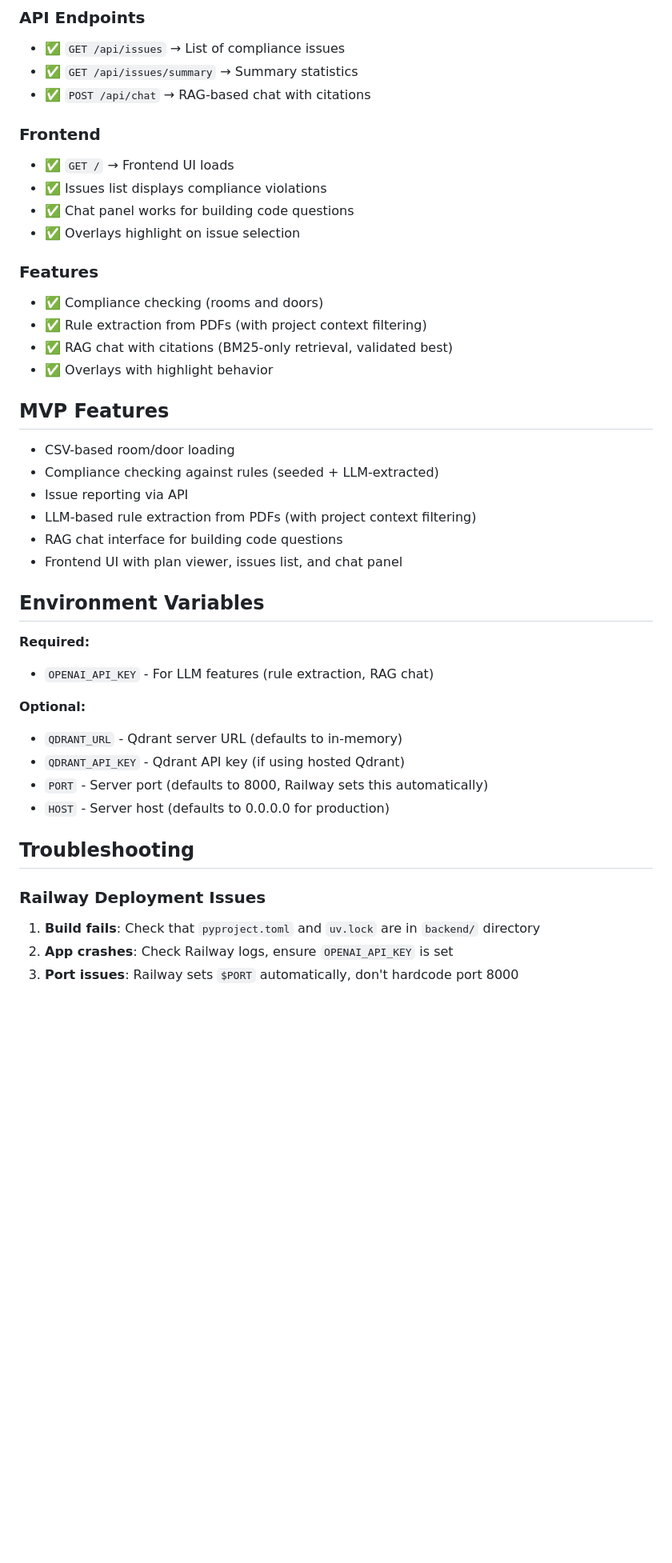
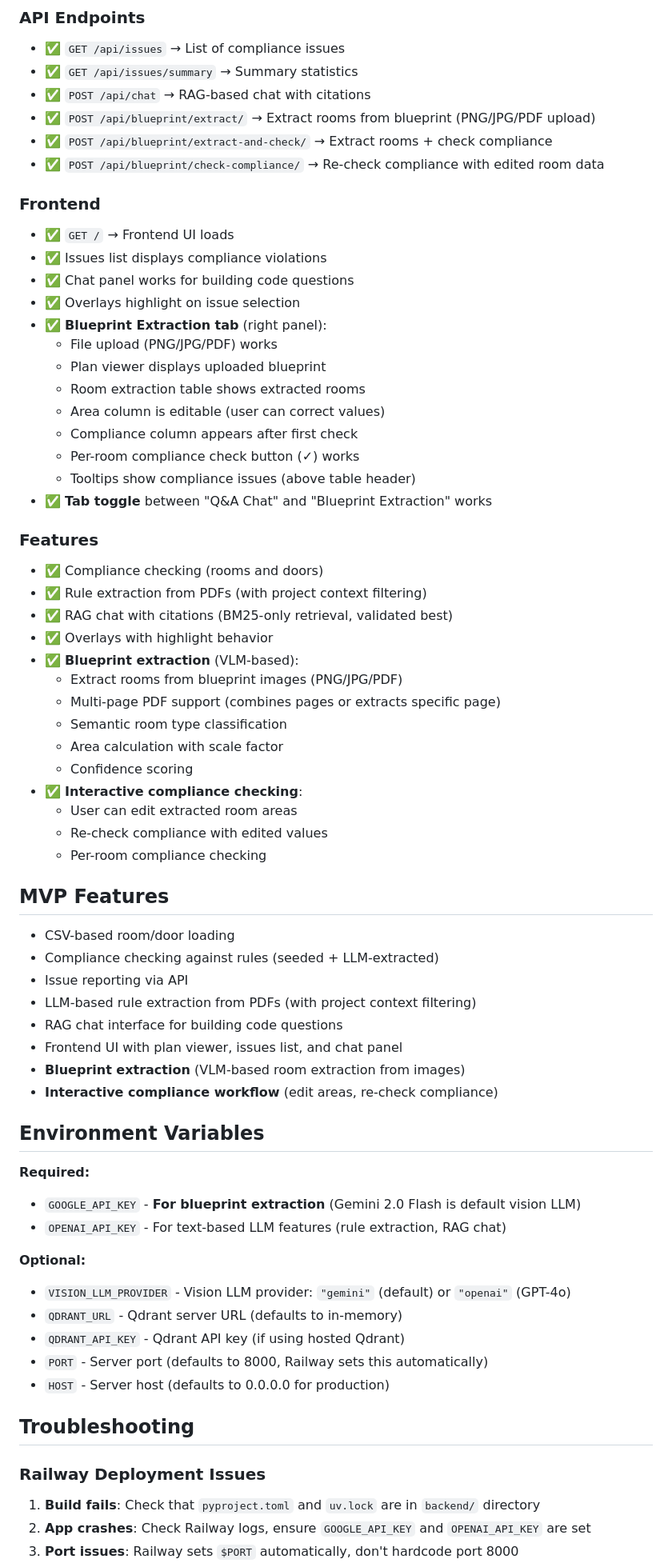
Before and after one commit to mjoshua97241/space-code-copilot, a Markdown page: DEPLOYMENT.md, the part around one of its changes. Shown at 80% size. Drawn GitHub-style; blank space fills up the shorter version.

Commit message:
Deployment prerequisites and checklists

```diff
--- a/DEPLOYMENT.md
+++ b/DEPLOYMENT.md
@@ -75,18 +83,40 @@ The Dockerfile can be used to deploy to:
 - ✅ `GET /api/issues` → List of compliance issues
 - ✅ `GET /api/issues/summary` → Summary statistics
 - ✅ `POST /api/chat` → RAG-based chat with citations
+- ✅ `POST /api/blueprint/extract/` → Extract rooms from blueprint (PNG/JPG/PDF upload)
+- ✅ `POST /api/blueprint/extract-and-check/` → Extract rooms + check compliance
+- ✅ `POST /api/blueprint/check-compliance/` → Re-check compliance with edited room data
 
 ### Frontend
 - ✅ `GET /` → Frontend UI loads
 - ✅ Issues list displays compliance violations
 - ✅ Chat panel works for building code questions
 - ✅ Overlays highlight on issue selection
+- ✅ **Blueprint Extraction tab** (right panel):
+  - File upload (PNG/JPG/PDF) works
+  - Plan viewer displays uploaded blueprint
+  - Room extraction table shows extracted rooms
+  - Area column is editable (user can correct values)
+  - Compliance column appears after first check
+  - Per-room compliance check button (✓) works
+  - Tooltips show compliance issues (above table header)
+- ✅ **Tab toggle** between "Q&A Chat" and "Blueprint Extraction" works
 
 ### Features
 - ✅ Compliance checking (rooms and doors)
 - ✅ Rule extraction from PDFs (with project context filtering)
 - ✅ RAG chat with citations (BM25-only retrieval, validated best)
 - ✅ Overlays with highlight behavior
+- ✅ **Blueprint extraction** (VLM-based):
+  - Extract rooms from blueprint images (PNG/JPG/PDF)
+  - Multi-page PDF support (combines pages or extracts specific page)
+  - Semantic room type classification
+  - Area calculation with scale factor
+  - Confidence scoring
+- ✅ **Interactive compliance checking**:
+  - User can edit extracted room areas
+  - Re-check compliance with edited values
+  - Per-room compliance checking
 
 ## MVP Features
 
@@ -96,13 +126,17 @@ The Dockerfile can be used to deploy to:
 - LLM-based rule extraction from PDFs (with project context filtering)
 - RAG chat interface for building code questions
 - Frontend UI with plan viewer, issues list, and chat panel
+- **Blueprint extraction** (VLM-based room extraction from images)
+- **Interactive compliance workflow** (edit areas, re-check compliance)
 
 ## Environment Variables
 
 **Required:**
-- `OPENAI_API_KEY` - For LLM features (rule extraction, RAG chat)
+- `GOOGLE_API_KEY` - **For blueprint extraction** (Gemini 2.0 Flash is default vision LLM)
+- `OPENAI_API_KEY` - For text-based LLM features (rule extraction, RAG chat)
 
 **Optional:**
+- `VISION_LLM_PROVIDER` - Vision LLM provider: `"gemini"` (default) or `"openai"` (GPT-4o)
 - `QDRANT_URL` - Qdrant server URL (defaults to in-memory)
 - `QDRANT_API_KEY` - Qdrant API key (if using hosted Qdrant)
 - `PORT` - Server port (defaults to 8000, Railway sets this automatically)
@@ -113,5 +147,5 @@ The Dockerfile can be used to deploy to:
 ### Railway Deployment Issues
 
 1. **Build fails**: Check that `pyproject.toml` and `uv.lock` are in `backend/` directory
-2. **App crashes**: Check Railway logs, ensure `OPENAI_API_KEY` is set
+2. **App crashes**: Check Railway logs, ensure `GOOGLE_API_KEY` and `OPENAI_API_KEY` are set
 3. **Port issues**: Railway sets `$PORT` automatically, don't hardcode port 8000
```
Also changed, not shown: other parts of DEPLOYMENT.md (+19 -4 lines), DEPLOYMENT_CHECKLIST.md (+56 -6 lines), DEPLOYMENT_TESTING_PLAN.md (added, +285 -0 lines).
